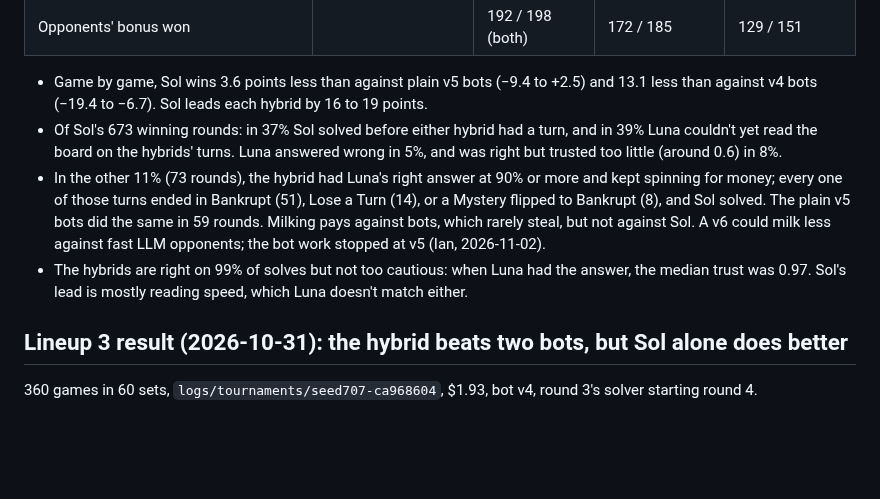
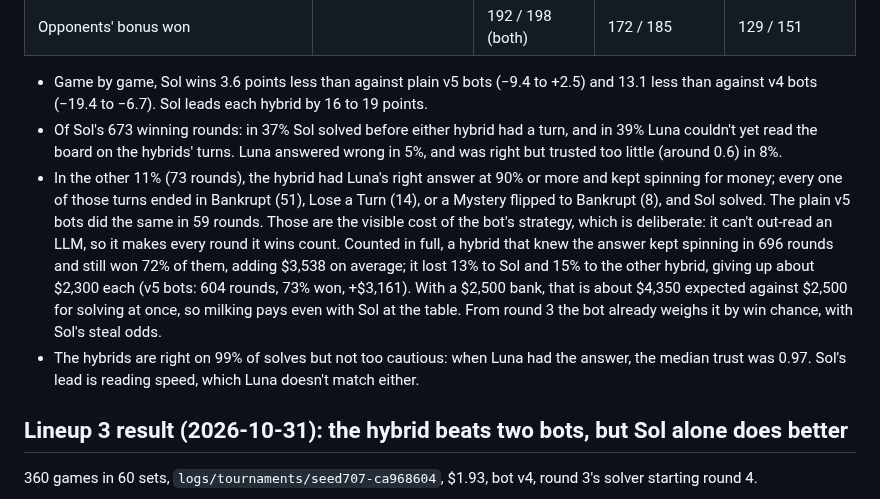
Before and after one commit to isun3071/rstlne, a Markdown page: GRADING_PLAN.md, the part around the change. GitHub-like rendering; blank space fills up the shorter version.

Commit message:
Hybrid run: milking is the strategy and pays, counted in full
Co-Authored-By: Claude Opus 5.5 <noreply@anthropic.com>

```diff
--- a/GRADING_PLAN.md
+++ b/GRADING_PLAN.md
@@ -115,8 +115,8 @@ A v5 addendum. 360 games in 60 sets, `logs/tournaments/seed707-8e6d80ec`, $8.54
 
 - Game by game, Sol wins 3.6 points less than against plain v5 bots (−9.4 to +2.5) and 13.1 less than against v4 bots (−19.4 to −6.7). Sol leads each hybrid by 16 to 19 points.
 - Of Sol's 673 winning rounds: in 37% Sol solved before either hybrid had a turn, and in 39% Luna couldn't yet read the board on the hybrids' turns. Luna answered wrong in 5%, and was right but trusted too little (around 0.6) in 8%.
-- In the other 11% (73 rounds), the hybrid had Luna's right answer at 90% or more and kept spinning for money; every one of those turns ended in Bankrupt (51), Lose a Turn (14), or a Mystery flipped to Bankrupt (8), and Sol solved. The plain v5 bots did the same in 59 rounds. Milking pays against bots, which rarely steal, but not against Sol. A v6 could milk less against fast LLM opponents; the bot work stopped at v5 (Ian, 2026-11-02).
-- The hybrids are right on 99% of solves but not too cautious: when Luna had the answer, the median trust was 0.97. Sol's lead is mostly reading speed, which Luna doesn't match either.
+- In the other 11% (73 rounds), the hybrid had Luna's right answer at 90% or more and kept spinning for money; every one of those turns ended in Bankrupt (51), Lose a Turn (14), or a Mystery flipped to Bankrupt (8), and Sol solved. The plain v5 bots did the same in 59 rounds. Those are the visible cost of the bot's strategy, which is deliberate: it can't out-read an LLM, so it makes every round it wins count. Counted in full, a hybrid that knew the answer kept spinning in 696 rounds and still won 72% of them, adding $3,538 on average; it lost 13% to Sol and 15% to the other hybrid, giving up about $2,300 each (v5 bots: 604 rounds, 73% won, +$3,161). With a $2,500 bank, that is about $4,350 expected against $2,500 for solving at once, so milking pays even with Sol at the table. From round 3 the bot already weighs it by win chance, with Sol's steal odds.
+- The hybrids are right on 99% of solves but not too cautious: when Luna had the answer, the median trust was 0.97. Sol's lead is reading speed, which Luna doesn't match either.
 
 ## Lineup 3 result (2026-10-31): the hybrid beats two bots, but Sol alone does better
 
```
Also changed, not shown: TODO.md (+1 -1 lines).
